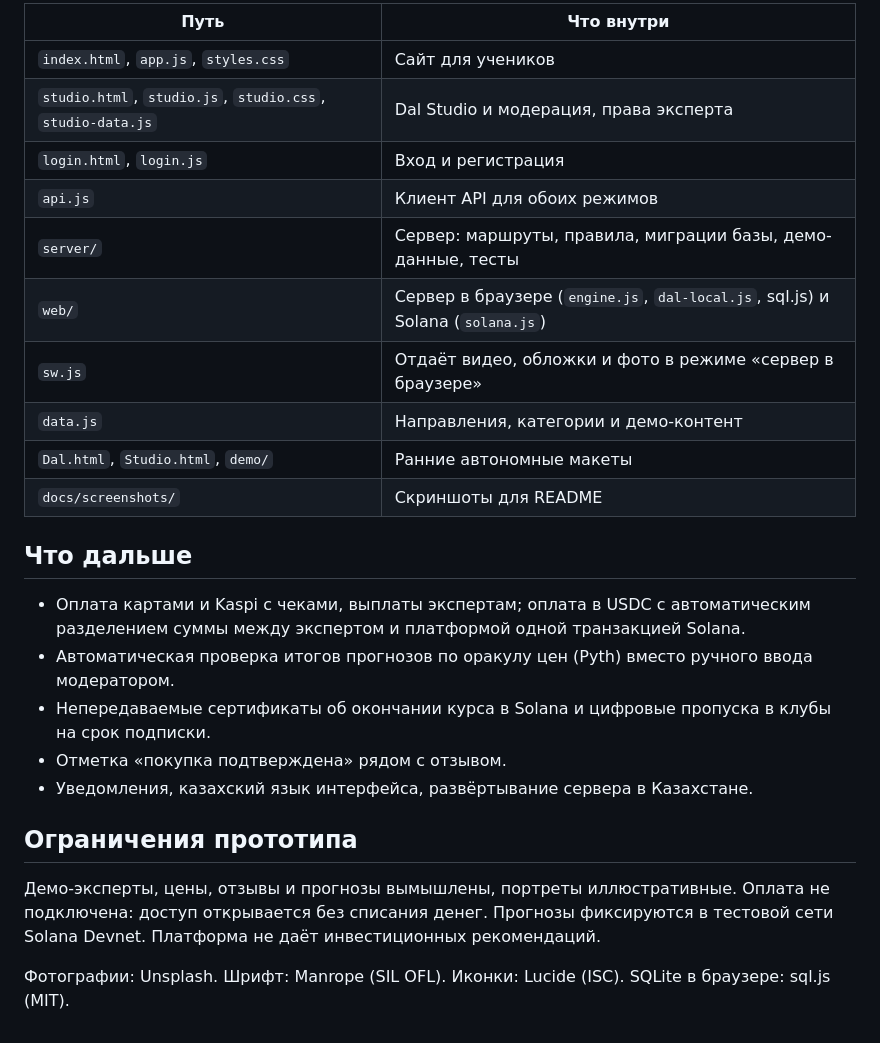
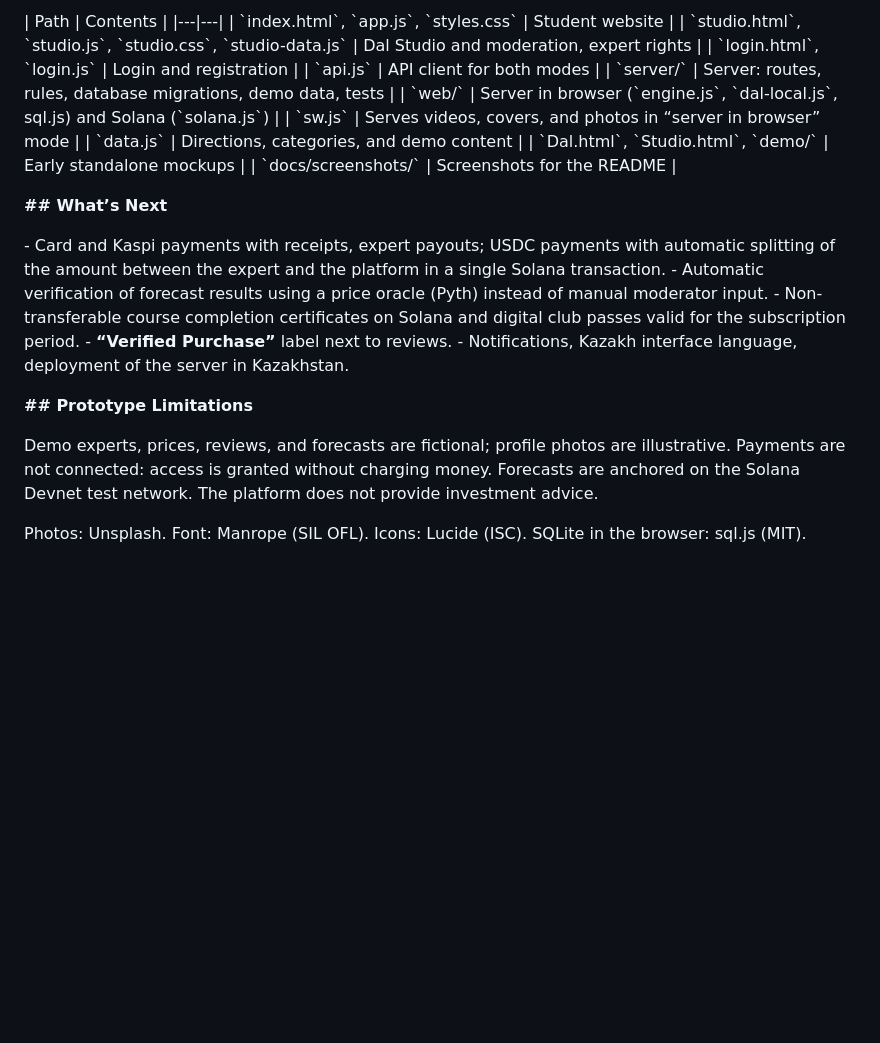
Before and after one commit to Dikossia/DAL, a Markdown page: README.md, the part around one of its changes. GitHub-like rendering; blank space fills up the shorter version.

```diff
--- a/README.md
+++ b/README.md
@@ -103,27 +103,27 @@ web/solana.js ──> Phantom (подпись) ──> Solana Devnet: транз
 
-| Путь | Что внутри |
-|---|---|
-| `index.html`, `app.js`, `styles.css` | Сайт для учеников |
-| `studio.html`, `studio.js`, `studio.css`, `studio-data.js` | Dal Studio и модерация, права эксперта |
-| `login.html`, `login.js` | Вход и регистрация |
-| `api.js` | Клиент API для обоих режимов |
-| `server/` | Сервер: маршруты, правила, миграции базы, демо-данные, тесты |
-| `web/` | Сервер в браузере (`engine.js`, `dal-local.js`, sql.js) и Solana (`solana.js`) |
-| `sw.js` | Отдаёт видео, обложки и фото в режиме «сервер в браузере» |
-| `data.js` | Направления, категории и демо-контент |
-| `Dal.html`, `Studio.html`, `demo/` | Ранние автономные макеты |
-| `docs/screenshots/` | Скриншоты для README |
+\| Path | Contents |
+\|---|---|
+\| \`index.html\`, \`app.js\`, \`styles.css\` | Student website |
+\| \`studio.html\`, \`studio.js\`, \`studio.css\`, \`studio-data.js\` | Dal Studio and moderation, expert rights |
+\| \`login.html\`, \`login.js\` | Login and registration |
+\| \`api.js\` | API client for both modes |
+\| \`server/\` | Server: routes, rules, database migrations, demo data, tests |
+\| \`web/\` | Server in browser (\`engine.js\`, \`dal-local.js\`, sql.js) and Solana (\`solana.js\`) |
+\| \`sw\.js\` | Serves videos, covers, and photos in “server in browser” mode |
+\| \`data.js\` | Directions, categories, and demo content |
+\| \`Dal.html\`, \`Studio.html\`, \`demo/\` | Early standalone mockups |
+\| \`docs/screenshots/\` | Screenshots for the README |
 
-## Что дальше
+**## What’s Next**
 
-- Оплата картами и Kaspi с чеками, выплаты экспертам; оплата в USDC с автоматическим разделением суммы между экспертом и платформой одной транзакцией Solana.
-- Автоматическая проверка итогов прогнозов по оракулу цен (Pyth) вместо ручного ввода модератором.
-- Непередаваемые сертификаты об окончании курса в Solana и цифровые пропуска в клубы на срок подписки.
-- Отметка «покупка подтверждена» рядом с отзывом.
-- Уведомления, казахский язык интерфейса, развёртывание сервера в Казахстане.
+\- Card and Kaspi payments with receipts, expert payouts; USDC payments with automatic splitting of the amount between the expert and the platform in a single Solana transaction.
+\- Automatic verification of forecast results using a price oracle (Pyth) instead of manual moderator input.
+\- Non-transferable course completion certificates on Solana and digital club passes valid for the subscription period.
+\- **“Verified Purchase”** label next to reviews.
+\- Notifications, Kazakh interface language, deployment of the server in Kazakhstan.
 
-## Ограничения прототипа
+**## Prototype Limitations**
 
-Демо-эксперты, цены, отзывы и прогнозы вымышлены, портреты иллюстративные. Оплата не подключена: доступ открывается без списания денег. Прогнозы фиксируются в тестовой сети Solana Devnet. Платформа не даёт инвестиционных рекомендаций.
+Demo experts, prices, reviews, and forecasts are fictional; profile photos are illustrative. Payments are not connected: access is granted without charging money. Forecasts are anchored on the Solana Devnet test network. The platform does not provide investment advice.
 
-Фотографии: Unsplash. Шрифт: Manrope (SIL OFL). Иконки: Lucide (ISC). SQLite в браузере: sql.js (MIT).
+Photos: Unsplash. Font: Manrope (SIL OFL). Icons: Lucide (ISC). SQLite in the browser: sql.js (MIT).
```
Also changed, not shown: other parts of README.md (+68 -68 lines).
